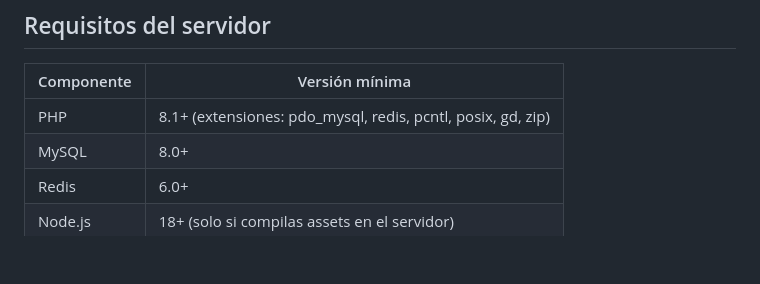
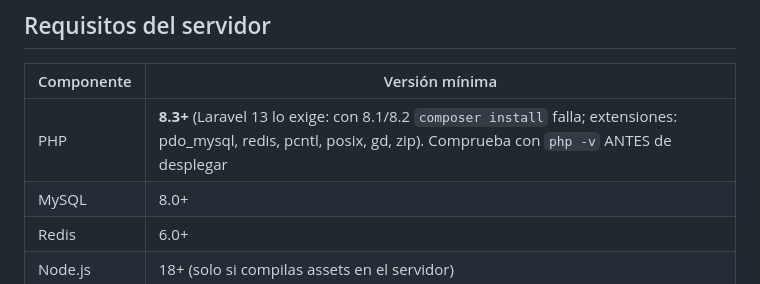
Before and after one commit to Adaury/ZuraEdu, a Markdown page: DEPLOY.md, the part around the change. Rendered like a GitHub page; blank space fills up the shorter version.

Commit message:
docs(deploy): el codigo exige PHP 8.3+ (Laravel 13), no 8.1+
composer.json declara php ^8.3. Con la version vieja documentada, un servidor con PHP 8.1/8.2 fallaria en composer install
a mitad del deploy, con la aplicacion en mantenimiento.

Co-Authored-By: Claude Sonnet 5.5 <noreply@anthropic.com>

```diff
--- a/DEPLOY.md
+++ b/DEPLOY.md
@@ -16,7 +16,7 @@
 
 | Componente | Versión mínima |
 |---|---|
-| PHP | 8.1+ (extensiones: pdo_mysql, redis, pcntl, posix, gd, zip) |
+| PHP | **8.3+** (Laravel 13 lo exige: con 8.1/8.2 `composer install` falla; extensiones: pdo_mysql, redis, pcntl, posix, gd, zip). Comprueba con `php -v` ANTES de desplegar |
 | MySQL | 8.0+ |
 | Redis | 6.0+ |
 | Node.js | 18+ (solo si compilas assets en el servidor) |
```
